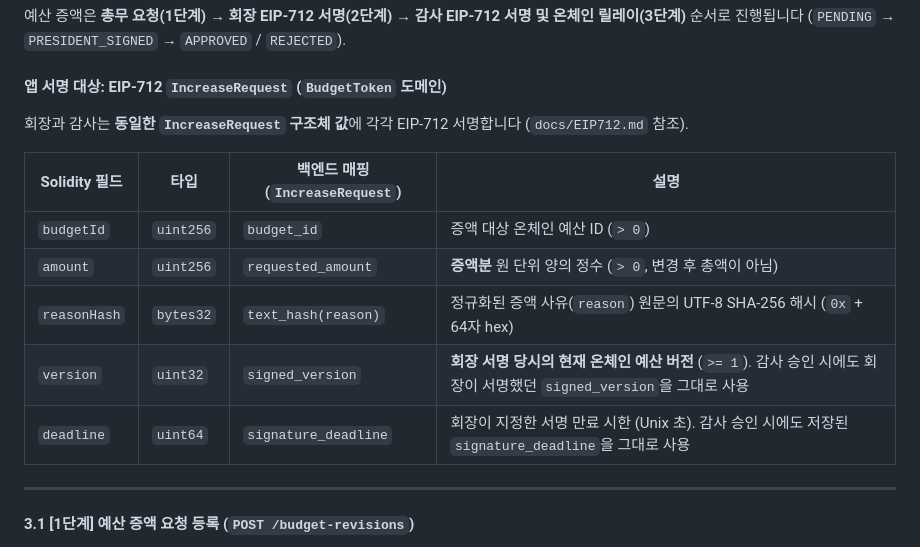
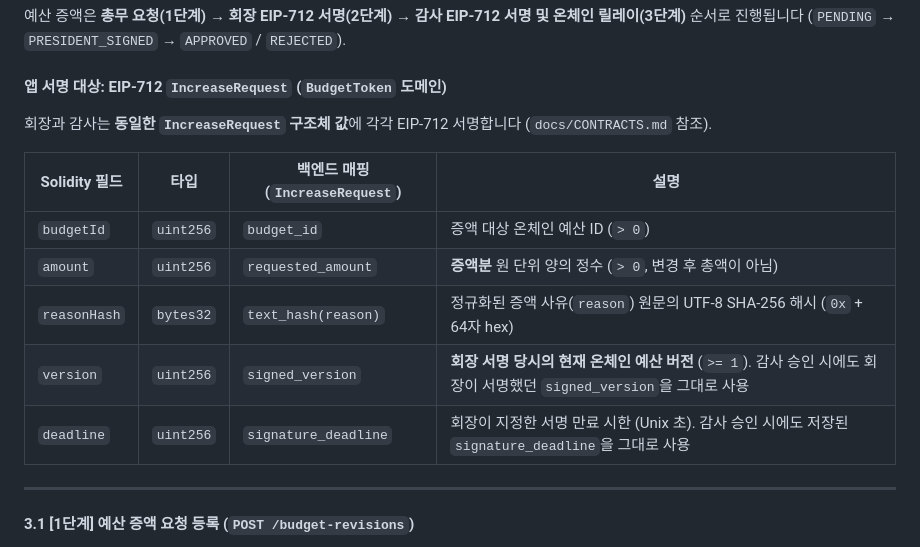
Before and after one commit to bigparty31/blockchain, a Markdown page: docs/API.md, the part around the change. Rendered like a GitHub page.

Commit message:
docs(api): IncreaseRequest의 version·deadline 타입을 uint256으로 수정하고 참조 링크를 CONTRACTS.md로 변경

```diff
--- a/docs/API.md
+++ b/docs/API.md
@@ -154,15 +154,15 @@
 예산 증액은 **총무 요청(1단계) → 회장 EIP-712 서명(2단계) → 감사 EIP-712 서명 및 온체인 릴레이(3단계)** 순서로 진행됩니다 (`PENDING` → `PRESIDENT_SIGNED` → `APPROVED` / `REJECTED`).
 
 #### 앱 서명 대상: EIP-712 `IncreaseRequest` (`BudgetToken` 도메인)
-회장과 감사는 **동일한 `IncreaseRequest` 구조체 값**에 각각 EIP-712 서명합니다 (`docs/EIP712.md` 참조).
+회장과 감사는 **동일한 `IncreaseRequest` 구조체 값**에 각각 EIP-712 서명합니다 (`docs/CONTRACTS.md` 참조).
 
 | Solidity 필드 | 타입 | 백엔드 매핑 (`IncreaseRequest`) | 설명 |
 | --- | --- | --- | --- |
 | `budgetId` | `uint256` | `budget_id` | 증액 대상 온체인 예산 ID (`> 0`) |
 | `amount` | `uint256` | `requested_amount` | **증액분** 원 단위 양의 정수 (`> 0`, 변경 후 총액이 아님) |
 | `reasonHash` | `bytes32` | `text_hash(reason)` | 정규화된 증액 사유(`reason`) 원문의 UTF-8 SHA-256 해시 (`0x` + 64자 hex) |
-| `version` | `uint32` | `signed_version` | **회장 서명 당시의 현재 온체인 예산 버전** (`>= 1`). 감사 승인 시에도 회장이 서명했던 `signed_version`을 그대로 사용 |
-| `deadline` | `uint64` | `signature_deadline` | 회장이 지정한 서명 만료 시한 (Unix 초). 감사 승인 시에도 저장된 `signature_deadline`을 그대로 사용 |
+| `version` | `uint256` | `signed_version` | **회장 서명 당시의 현재 온체인 예산 버전** (`>= 1`). 감사 승인 시에도 회장이 서명했던 `signed_version`을 그대로 사용 |
+| `deadline` | `uint256` | `signature_deadline` | 회장이 지정한 서명 만료 시한 (Unix 초). 감사 승인 시에도 저장된 `signature_deadline`을 그대로 사용 |
 
 ---
 
```
